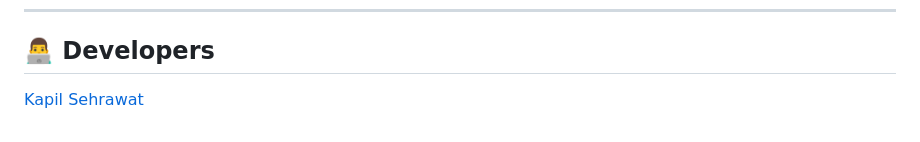
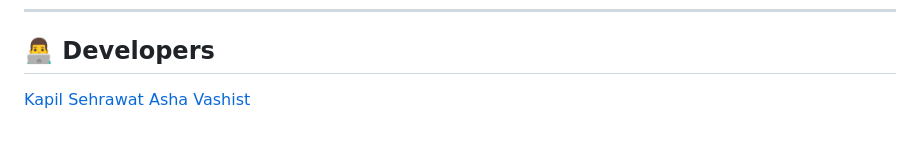
Before and after one commit to KapilSehrawat2005/Research-Mate, a Markdown page: README.md, the part around the change. Rendered like a GitHub page.

Commit message:
Add Asha Vashist to developers list

```diff
--- a/README.md
+++ b/README.md
@@ -127,3 +127,4 @@ This project is licensed under the MIT License – see the LICENSE file for deta
 
 ## 👨‍💻 Developers
 [Kapil Sehrawat](https://github.com/KapilSehrawat2005)
+[Asha Vashist](#)
```
